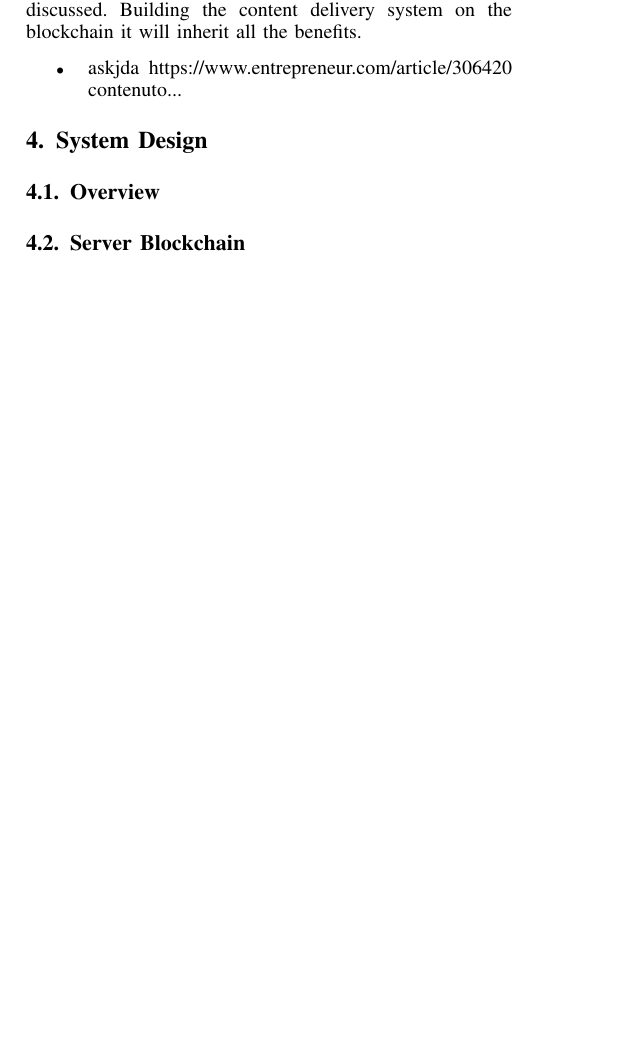
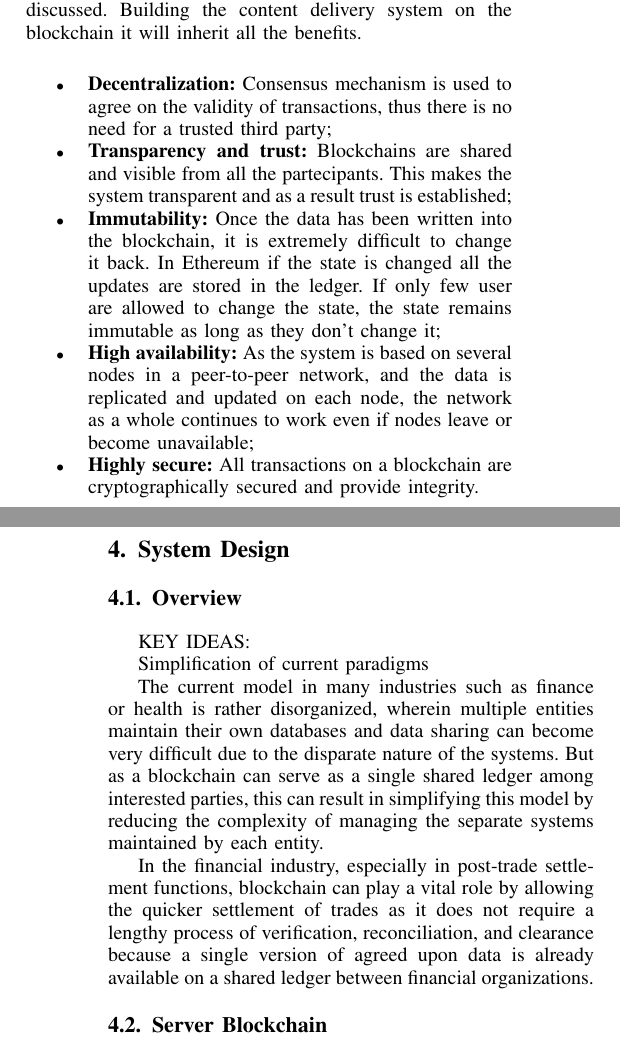
Before and after one commit to pierz95/EssayCNS, a LaTeX paper (CDN_Blockchain.tex): part of one column of page 2 of 3 before the commit and two parts of the columns of pages 2 and 3 of 3 after it, the two joined at a grey line, cut so that both start at the same text, the shorter picture padded with empty space. Compiled offline with pdfLaTeX; a missing font is replaced by an installed copy or a similar font; a LaTeX package or settings file that is missing is left out.

Commit message:
finiti benefits+img

```diff
--- a/CDN_Blockchain.tex
+++ b/CDN_Blockchain.tex
@@ -472,12 +472,31 @@ In the presented sytem, thanks of its persistence and (im)mutability, storage wi
 \subsection{Benefits}
 In this paragraph, the benefits of using blockchain are discussed. Building the content delivery system on the blockchain it will inherit all the benefits.
 \begin{itemize}
-	\item askjda https://www.entrepreneur.com/article/306420
-	contenuto...
+	\item \textbf{Decentralization:} Consensus mechanism is used to agree on the validity of transactions, thus there is no need for a trusted third party;
+
+	\item \textbf{Transparency and trust:} Blockchains are shared and visible from all the partecipants. This makes the system transparent and as a result trust is established;
+
+	\item \textbf{Immutability:} Once the data has been written into the blockchain, it is extremely difficult to change it back. In Ethereum if the state is changed all the updates are stored in the ledger. If only few user are allowed to change the state, the state remains immutable as long as they don't change it;
+
+	\item \textbf{High availability:} As the system is based on several nodes in a peer-to-peer network, and the data is replicated and updated on each node, the network as a whole continues to work even if nodes leave or become unavailable;
+
+	\item \textbf{Highly secure:} All transactions on a blockchain are cryptographically secured and provide integrity.
+
+
 \end{itemize}
 
 \section{System Design}
 \subsection{Overview}
+
+KEY IDEAS:
+
+Simplification of current paradigms
+
+The current model in many industries such as finance or health is rather disorganized, wherein multiple entities maintain their own databases and data sharing can become very difficult due to the disparate nature of the systems. But as a blockchain can serve as a single shared ledger among interested parties, this can result in simplifying this model by reducing the complexity of managing the separate systems maintained by each entity.
+
+
+	In the financial industry, especially in post-trade settlement functions, blockchain can play a vital role by allowing the quicker settlement of trades as it does not require a lengthy process of verification, reconciliation, and clearance because a single version of agreed upon data is already available on a shared ledger between financial organizations.
+
 \subsection{Server Blockchain}
 \subsection{Client Blockchain}
 
```
Also changed, not shown: CDN_Blockchain.pdf, Images/SystemOverview.png (added), Images/admin.png (added), 4 other files.
